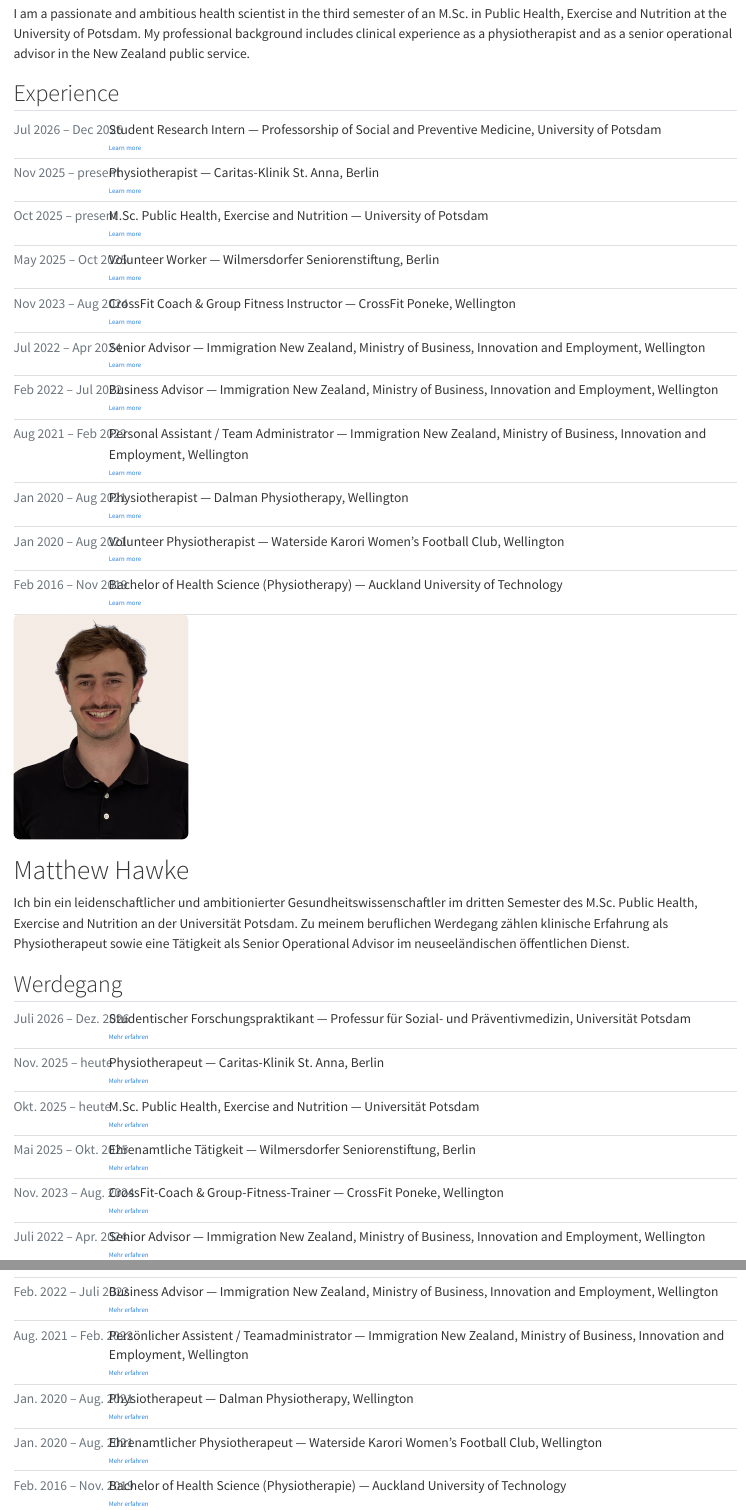
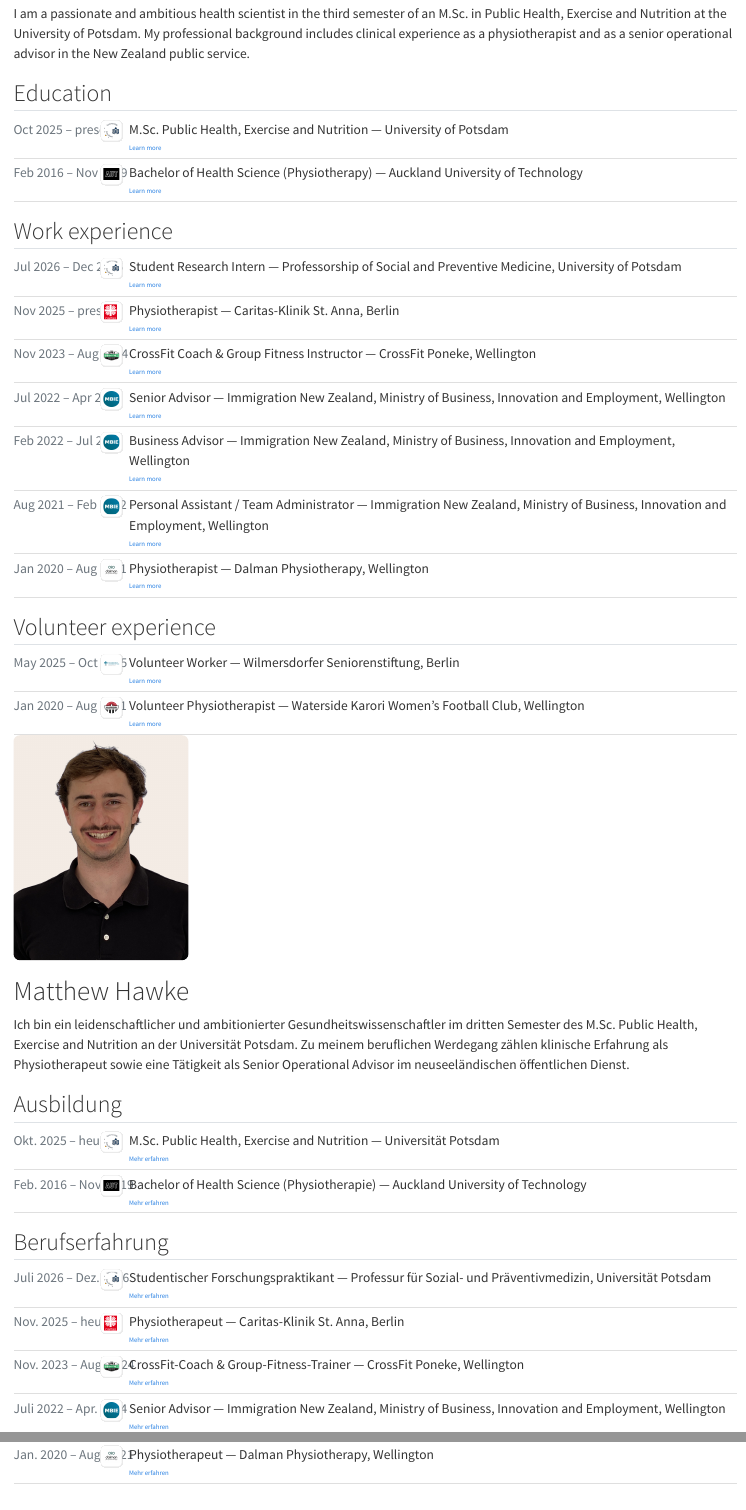
Before and after one commit to MatthewHawke/Website, a Quarto document (index.qmd): the page in a window 1100 px wide, from 350 px down, and a second part further down, joined at a grey line. Rendered offline with R 4.5, knitr and Pandoc in place of Quarto, with nearby package versions.

Commit message:
Split timeline into Education, Work experience, Volunteer experience
Add organisation logos beside each timeline entry and a logo column
to the timeline layout (with a mobile fallback).

Co-Authored-By: Claude Sonnet 5 <noreply@anthropic.com>

```diff
--- a/index.qmd
+++ b/index.qmd
@@ -18,20 +18,30 @@
 :::
 ::::
 
-## Experience
+## Education
 
 <div class="timeline">
-<div class="timeline-item"><span class="timeline-date">Jul 2026 – Dec 2026</span><div class="timeline-body"><span class="timeline-role">Student Research Intern — Professorship of Social and Preventive Medicine, University of Potsdam</span><a class="timeline-more" href="experience/research-intern-potsdam.html">Learn more</a></div></div>
-<div class="timeline-item"><span class="timeline-date">Nov 2025 – present</span><div class="timeline-body"><span class="timeline-role">Physiotherapist — Caritas-Klinik St. Anna, Berlin</span><a class="timeline-more" href="experience/physiotherapist-caritas.html">Learn more</a></div></div>
-<div class="timeline-item"><span class="timeline-date">Oct 2025 – present</span><div class="timeline-body"><span class="timeline-role">M.Sc. Public Health, Exercise and Nutrition — University of Potsdam</span><a class="timeline-more" href="experience/msc-potsdam.html">Learn more</a></div></div>
-<div class="timeline-item"><span class="timeline-date">May 2025 – Oct 2025</span><div class="timeline-body"><span class="timeline-role">Volunteer Worker — Wilmersdorfer Seniorenstiftung, Berlin</span><a class="timeline-more" href="experience/volunteer-seniorenstiftung.html">Learn more</a></div></div>
-<div class="timeline-item"><span class="timeline-date">Nov 2023 – Aug 2024</span><div class="timeline-body"><span class="timeline-role">CrossFit Coach &amp; Group Fitness Instructor — CrossFit Poneke, Wellington</span><a class="timeline-more" href="experience/crossfit-coach.html">Learn more</a></div></div>
-<div class="timeline-item"><span class="timeline-date">Jul 2022 – Apr 2024</span><div class="timeline-body"><span class="timeline-role">Senior Advisor — Immigration New Zealand, Ministry of Business, Innovation and Employment, Wellington</span><a class="timeline-more" href="experience/mbie-senior-advisor.html">Learn more</a></div></div>
-<div class="timeline-item"><span class="timeline-date">Feb 2022 – Jul 2022</span><div class="timeline-body"><span class="timeline-role">Business Advisor — Immigration New Zealand, Ministry of Business, Innovation and Employment, Wellington</span><a class="timeline-more" href="experience/mbie-business-advisor.html">Learn more</a></div></div>
-<div class="timeline-item"><span class="timeline-date">Aug 2021 – Feb 2022</span><div class="timeline-body"><span class="timeline-role">Personal Assistant / Team Administrator — Immigration New Zealand, Ministry of Business, Innovation and Employment, Wellington</span><a class="timeline-more" href="experience/mbie-personal-assistant.html">Learn more</a></div></div>
-<div class="timeline-item"><span class="timeline-date">Jan 2020 – Aug 2021</span><div class="timeline-body"><span class="timeline-role">Physiotherapist — Dalman Physiotherapy, Wellington</span><a class="timeline-more" href="experience/physiotherapist-dalman.html">Learn more</a></div></div>
-<div class="timeline-item"><span class="timeline-date">Jan 2020 – Aug 2021</span><div class="timeline-body"><span class="timeline-role">Volunteer Physiotherapist — Waterside Karori Women's Football Club, Wellington</span><a class="timeline-more" href="experience/volunteer-physio-waterside.html">Learn more</a></div></div>
-<div class="timeline-item"><span class="timeline-date">Feb 2016 – Nov 2019</span><div class="timeline-body"><span class="timeline-role">Bachelor of Health Science (Physiotherapy) — Auckland University of Technology</span><a class="timeline-more" href="experience/bachelor-aut.html">Learn more</a></div></div>
+<div class="timeline-item"><span class="timeline-date">Oct 2025 – present</span><img class="timeline-logo" src="images/logos/up.png" alt="University of Potsdam logo"><div class="timeline-body"><span class="timeline-role">M.Sc. Public Health, Exercise and Nutrition — University of Potsdam</span><a class="timeline-more" href="experience/msc-potsdam.html">Learn more</a></div></div>
+<div class="timeline-item"><span class="timeline-date">Feb 2016 – Nov 2019</span><img class="timeline-logo" src="images/logos/aut.png" alt="Auckland University of Technology logo"><div class="timeline-body"><span class="timeline-role">Bachelor of Health Science (Physiotherapy) — Auckland University of Technology</span><a class="timeline-more" href="experience/bachelor-aut.html">Learn more</a></div></div>
+</div>
+
+## Work experience
+
+<div class="timeline">
+<div class="timeline-item"><span class="timeline-date">Jul 2026 – Dec 2026</span><img class="timeline-logo" src="images/logos/up.png" alt="University of Potsdam logo"><div class="timeline-body"><span class="timeline-role">Student Research Intern — Professorship of Social and Preventive Medicine, University of Potsdam</span><a class="timeline-more" href="experience/research-intern-potsdam.html">Learn more</a></div></div>
+<div class="timeline-item"><span class="timeline-date">Nov 2025 – present</span><img class="timeline-logo" src="images/logos/caritas.png" alt="Caritas-Klinik St. Anna logo"><div class="timeline-body"><span class="timeline-role">Physiotherapist — Caritas-Klinik St. Anna, Berlin</span><a class="timeline-more" href="experience/physiotherapist-caritas.html">Learn more</a></div></div>
+<div class="timeline-item"><span class="timeline-date">Nov 2023 – Aug 2024</span><img class="timeline-logo" src="images/logos/urban-fitness.png" alt="Urban Fitness logo"><div class="timeline-body"><span class="timeline-role">CrossFit Coach &amp; Group Fitness Instructor — CrossFit Poneke, Wellington</span><a class="timeline-more" href="experience/crossfit-coach.html">Learn more</a></div></div>
+<div class="timeline-item"><span class="timeline-date">Jul 2022 – Apr 2024</span><img class="timeline-logo" src="images/logos/mbie.jpeg" alt="Ministry of Business, Innovation and Employment logo"><div class="timeline-body"><span class="timeline-role">Senior Advisor — Immigration New Zealand, Ministry of Business, Innovation and Employment, Wellington</span><a class="timeline-more" href="experience/mbie-senior-advisor.html">Learn more</a></div></div>
+<div class="timeline-item"><span class="timeline-date">Feb 2022 – Jul 2022</span><img class="timeline-logo" src="images/logos/mbie.jpeg" alt="Ministry of Business, Innovation and Employment logo"><div class="timeline-body"><span class="timeline-role">Business Advisor — Immigration New Zealand, Ministry of Business, Innovation and Employment, Wellington</span><a class="timeline-more" href="experience/mbie-business-advisor.html">Learn more</a></div></div>
+<div class="timeline-item"><span class="timeline-date">Aug 2021 – Feb 2022</span><img class="timeline-logo" src="images/logos/mbie.jpeg" alt="Ministry of Business, Innovation and Employment logo"><div class="timeline-body"><span class="timeline-role">Personal Assistant / Team Administrator — Immigration New Zealand, Ministry of Business, Innovation and Employment, Wellington</span><a class="timeline-more" href="experience/mbie-personal-assistant.html">Learn more</a></div></div>
+<div class="timeline-item"><span class="timeline-date">Jan 2020 – Aug 2021</span><img class="timeline-logo" src="images/logos/dalman.png" alt="Dalman Physiotherapy logo"><div class="timeline-body"><span class="timeline-role">Physiotherapist — Dalman Physiotherapy, Wellington</span><a class="timeline-more" href="experience/physiotherapist-dalman.html">Learn more</a></div></div>
+</div>
+
+## Volunteer experience
+
+<div class="timeline">
+<div class="timeline-item"><span class="timeline-date">May 2025 – Oct 2025</span><img class="timeline-logo" src="images/logos/wilmersdorfer.png" alt="Wilmersdorfer Seniorenstiftung logo"><div class="timeline-body"><span class="timeline-role">Volunteer Worker — Wilmersdorfer Seniorenstiftung, Berlin</span><a class="timeline-more" href="experience/volunteer-seniorenstiftung.html">Learn more</a></div></div>
+<div class="timeline-item"><span class="timeline-date">Jan 2020 – Aug 2021</span><img class="timeline-logo" src="images/logos/waterside-karori.png" alt="Waterside Karori AFC logo"><div class="timeline-body"><span class="timeline-role">Volunteer Physiotherapist — Waterside Karori Women's Football Club, Wellington</span><a class="timeline-more" href="experience/volunteer-physio-waterside.html">Learn more</a></div></div>
 </div>
 
 :::
@@ -53,17 +63,17 @@
 :::
 ::::
 
-## Werdegang
+## Ausbildung
 
 <div class="timeline">
-<div class="timeline-item"><span class="timeline-date">Juli 2026 – Dez. 2026</span><div class="timeline-body"><span class="timeline-role">Studentischer Forschungspraktikant — Professur für Sozial- und Präventivmedizin, Universität Potsdam</span><a class="timeline-more" href="experience/research-intern-potsdam.html">Mehr erfahren</a></div></div>
-<div class="timeline-item"><span class="timeline-date">Nov. 2025 – heute</span><div class="timeline-body"><span class="timeline-role">Physiotherapeut — Caritas-Klinik St. Anna, Berlin</span><a class="timeline-more" href="experience/physiotherapist-caritas.html">Mehr erfahren</a></div></div>
-<div class="timeline-item"><span class="timeline-date">Okt. 2025 – heute</span><div class="timeline-body"><span class="timeline-role">M.Sc. Public Health, Exercise and Nutrition — Universität Potsdam</span><a class="timeline-more" href="experience/msc-potsdam.html">Mehr erfahren</a></div></div>
-<div class="timeline-item"><span class="timeline-date">Mai 2025 – Okt. 2025</span><div class="timeline-body"><span class="timeline-role">Ehrenamtliche Tätigkeit — Wilmersdorfer Seniorenstiftung, Berlin</span><a class="timeline-more" href="experience/volunteer-seniorenstiftung.html">Mehr erfahren</a></div></div>
-<div class="timeline-item"><span class="timeline-date">Nov. 2023 – Aug. 2024</span><div class="timeline-body"><span class="timeline-role">CrossFit-Coach &amp; Group-Fitness-Trainer — CrossFit Poneke, Wellington</span><a class="timeline-more" href="experience/crossfit-coach.html">Mehr erfahren</a></div></div>
-<div class="timeline-item"><span class="timeline-date">Juli 2022 – Apr. 2024</span><div class="timeline-body"><span class="timeline-role">Senior Advisor — Immigration New Zealand, Ministry of Business, Innovation and Employment, Wellington</span><a class="timeline-more" href="experience/mbie-senior-advisor.html">Mehr erfahren</a></div></div>
-<div class="timeline-item"><span class="timeline-date">Feb. 2022 – Juli 2022</span><div class="timeline-body"><span class="timeline-role">Business Advisor — Immigration New Zealand, Ministry of Business, Innovation and Employment, Wellington</span><a class="timeline-more" href="experience/mbie-business-advisor.html">Mehr erfahren</a></div></div>
-<div class="timeline-item"><span class="timeline-date">Aug. 2021 – Feb. 2022</span><div class="timeline-body"><span class="timeline-role">Persönlicher Assistent / Teamadministrator — Immigration New Zealand, Ministry of Business, Innovation and Employment, Wellington</span><a class="timeline-more" href="experience/mbie-personal-assistant.html">Mehr erfahren</a></div></div>
-<div class="timeline-item"><span class="timeline-date">Jan. 2020 – Aug. 2021</span><div class="timeline-body"><span class="timeline-role">Physiotherapeut — Dalman Physiotherapy, Wellington</span><a class="timeline-more" href="experience/physiotherapist-dalman.html">Mehr erfahren</a></div></div>
-<div class="timeline-item"><span class="timeline-date">Jan. 2020 – Aug. 2021</span><div class="timeline-body"><span class="timeline-role">Ehrenamtlicher Physiotherapeut — Waterside Karori Women's Football Club, Wellington</span><a class="timeline-more" href="experience/volunteer-physio-waterside.html">Mehr erfahren</a></div></div>
-<div class="timeline-item"><span class="timeline-date">Feb. 2016 – Nov. 2019</span><div class="timeline-body"><span class="timeline-role">Bachelor of Health Science (Physiotherapie) — Auckland University of Technology</span><a class="timeline-more" href="experience/bachelor-aut.html">Mehr erfahren</a></div></div>
+<div class="timeline-item"><span class="timeline-date">Okt. 2025 – heute</span><img class="timeline-logo" src="images/logos/up.png" alt="Logo der Universität Potsdam"><div class="timeline-body"><span class="timeline-role">M.Sc. Public Health, Exercise and Nutrition — Universität Potsdam</span><a class="timeline-more" href="experience/msc-potsdam.html">Mehr erfahren</a></div></div>
+<div class="timeline-item"><span class="timeline-date">Feb. 2016 – Nov. 2019</span><img class="timeline-logo" src="images/logos/aut.png" alt="Logo der Auckland University of Technology"><div class="timeline-body"><span class="timeline-role">Bachelor of Health Science (Physiotherapie) — Auckland University of Technology</span><a class="timeline-more" href="experience/bachelor-aut.html">Mehr erfahren</a></div></div>
+</div>
+
+## Berufserfahrung
+
+<div class="timeline">
+<div class="timeline-item"><span class="timeline-date">Juli 2026 – Dez. 2026</span><img class="timeline-logo" src="images/logos/up.png" alt="Logo der Universität Potsdam"><div class="timeline-body"><span class="timeline-role">Studentischer Forschungspraktikant — Professur für Sozial- und Präventivmedizin, Universität Potsdam</span><a class="timeline-more" href="experience/research-intern-potsdam.html">Mehr erfahren</a></div></div>
+<div class="timeline-item"><span class="timeline-date">Nov. 2025 – heute</span><img class="timeline-logo" src="images/logos/caritas.png" alt="Logo der Caritas-Klinik St. Anna"><div class="timeline-body"><span class="timeline-role">Physiotherapeut — Caritas-Klinik St. Anna, Berlin</span><a class="timeline-more" href="experience/physiotherapist-caritas.html">Mehr erfahren</a></div></div>
+<div class="timeline-item"><span class="timeline-date">Nov. 2023 – Aug. 2024</span><img class="timeline-logo" src="images/logos/urban-fitness.png" alt="Logo von Urban Fitness"><div class="timeline-body"><span class="timeline-role">CrossFit-Coach &amp; Group-Fitness-Trainer — CrossFit Poneke, Wellington</span><a class="timeline-more" href="experience/crossfit-coach.html">Mehr erfahren</a></div></div>
+<div class="timeline-item"><span class="timeline-date">Juli 2022 – Apr. 2024</span><img class="timeline-logo" src="images/logos/mbie.jpeg" alt="Logo des Ministry of Business, Innovation and Employment"><div class="timeline-body"><span class="timeline-role">Senior Advisor — Immigration New Zealand, Ministry of Business, Innovation and Employment, Wellington</span><a class="timeline-more" href="experience/mbie-senior-advisor.html">Mehr erfahren</a></div></div>
@@ -69,0 +82,2 @@
+<div class="timeline-item"><span class="timeline-date">Jan. 2020 – Aug. 2021</span><img class="timeline-logo" src="images/logos/dalman.png" alt="Logo von Dalman Physiotherapy"><div class="timeline-body"><span class="timeline-role">Physiotherapeut — Dalman Physiotherapy, Wellington</span><a class="timeline-more" href="experience/physiotherapist-dalman.html">Mehr erfahren</a></div></div>
+</div>
```
Also changed, not shown: styles.css (+31 -4 lines), images/logos/aut.png (added), images/logos/caritas.png (added), images/logos/dalman.png (added), images/logos/mbie.jpeg (added), images/logos/up.png (added), images/logos/urban-fitness.png (added), images/logos/waterside-karori.png (added), images/logos/wilmersdorfer.png (added), index.qmd (8 more changed lines).
